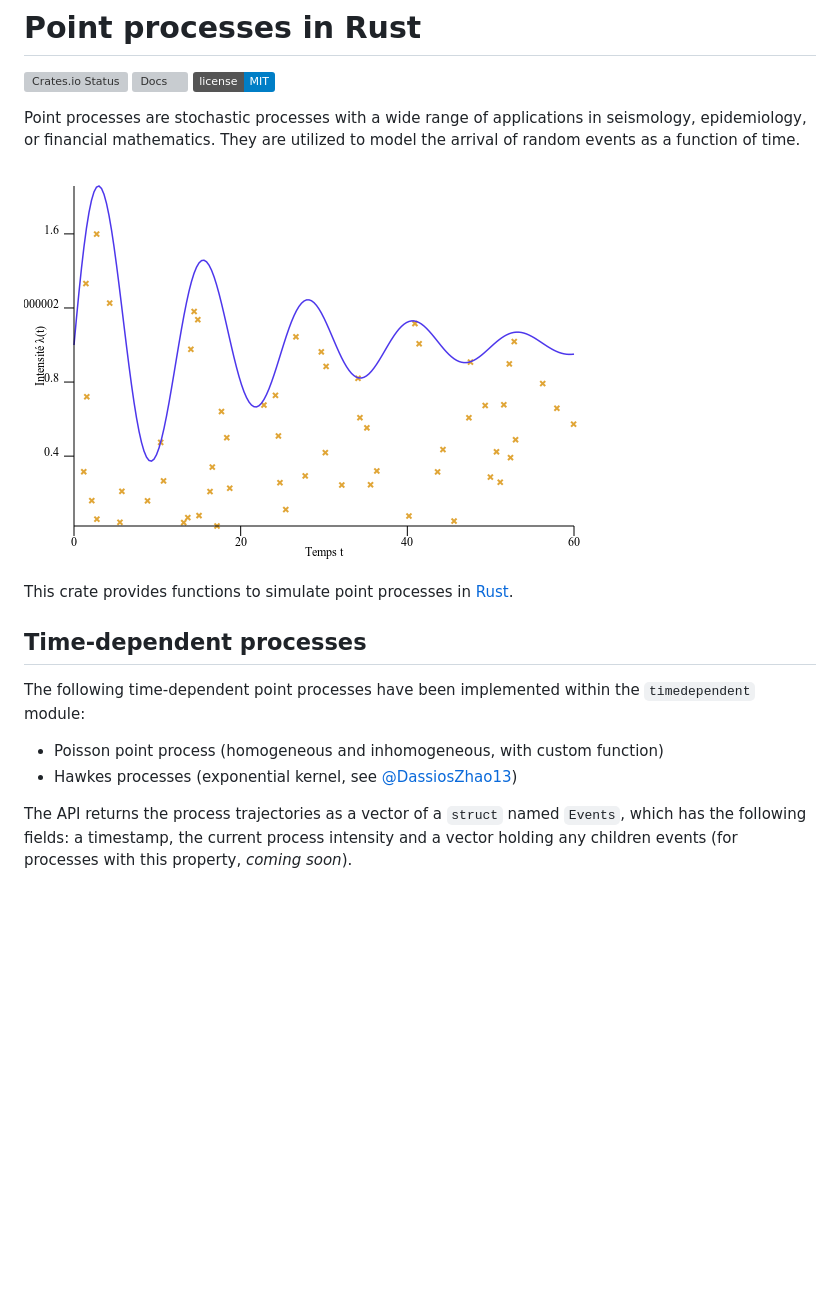
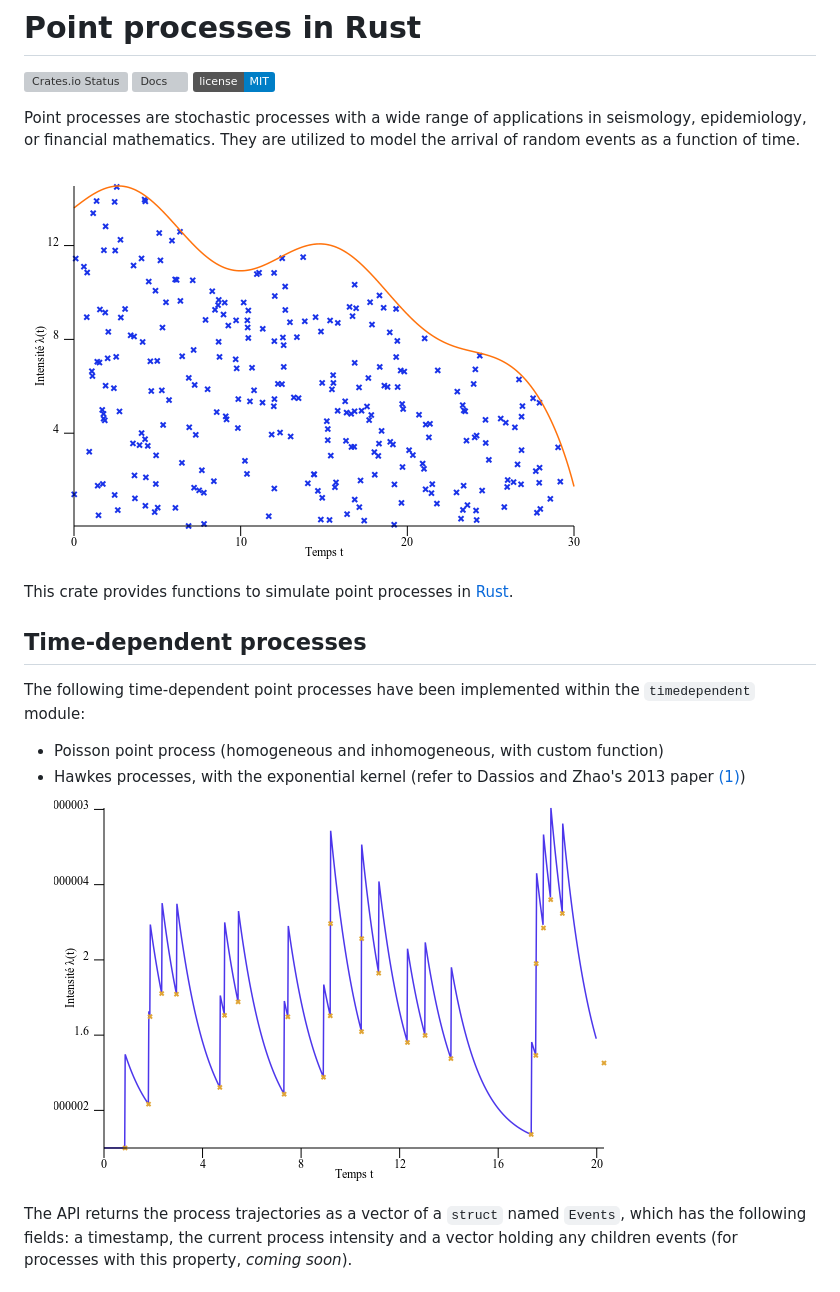
Before and after one commit to ManifoldFR/point-process-rust, a Markdown page: README.md, the part around one of its changes. GitHub-like rendering; pictures changed too: hawkes_exp.png (added), variable_poisson.png; badges without logos; blank space fills up the shorter version; grey boxes are pictures that could not be loaded.

Commit message:
added more vis on readme

```diff
--- a/README.md
+++ b/README.md
@@ -15,7 +15,7 @@ This crate provides functions to simulate point processes in [Rust](https://rust
 The following time-dependent point processes have been implemented within the `timedependent` module:
 
 * Poisson point process (homogeneous and inhomogeneous, with custom function)
-* Hawkes processes (exponential kernel, see [@DassiosZhao13])
+* Hawkes processes, with the exponential kernel (refer to Dassios and Zhao's 2013 paper [(1)]) ![hawkesexp](hawkes_exp.png)
 
 The API returns the process trajectories as a vector of a `struct` named `Events`, which has the following fields: a timestamp, the current process intensity and a vector holding any children events (for processes with this property, *coming soon*).
 
```
Also changed, not shown: other parts of README.md (+1 -1 lines), 3 other files.
